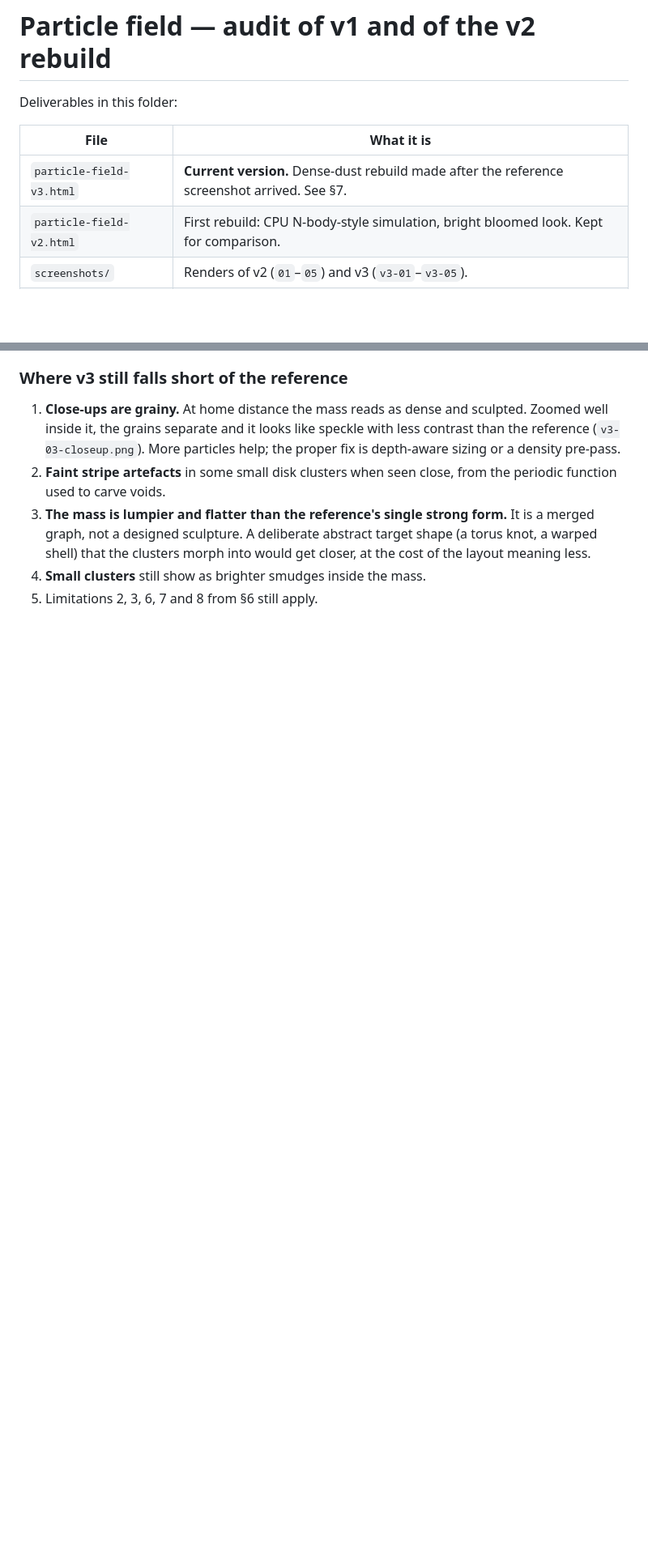
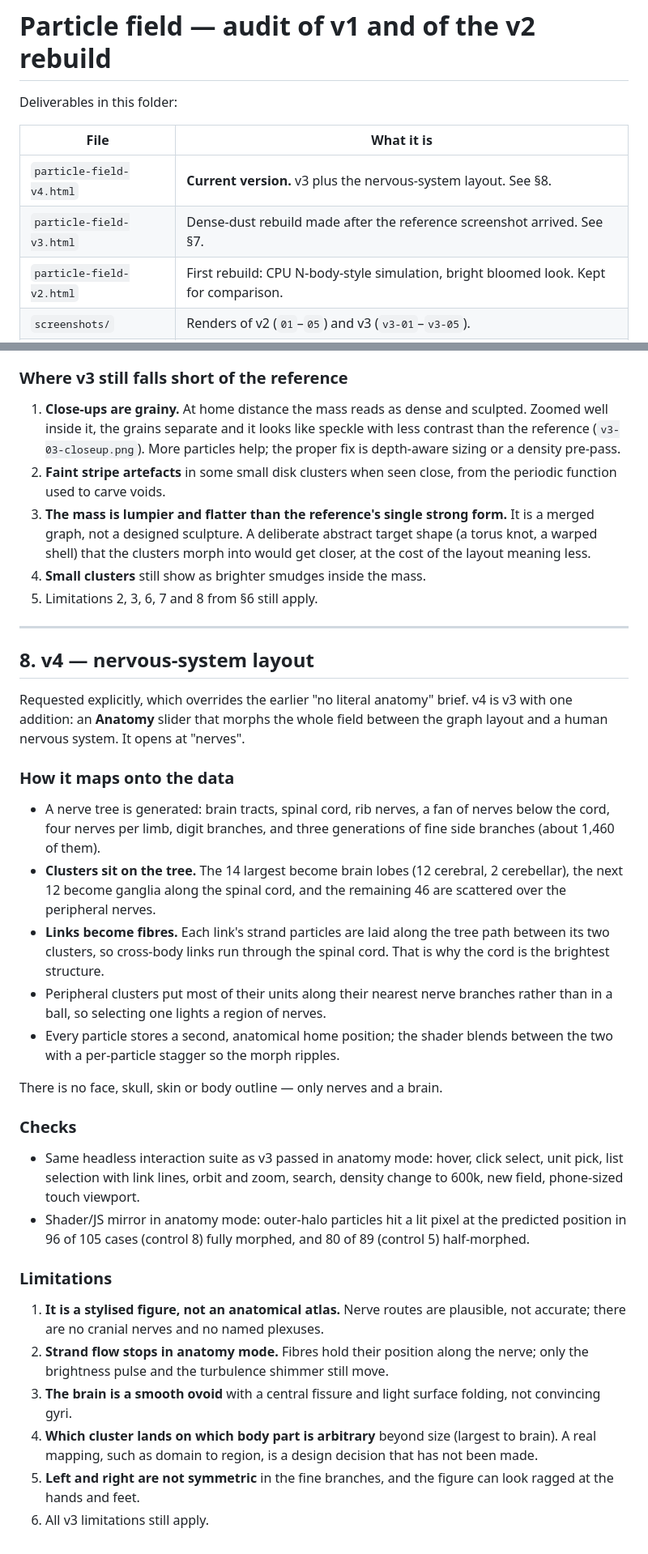
Before and after one commit to boshko1312/2ndbrain, a Markdown page: artifacts/AUDIT.md, 2 parts joined by grey strips. Shown at 81% size. GitHub-like rendering; blank space fills up the shorter version.

```diff
--- a/artifacts/AUDIT.md
+++ b/artifacts/AUDIT.md
@@ -4,7 +4,8 @@ Deliverables in this folder:
 
 | File | What it is |
 |---|---|
-| `particle-field-v3.html` | **Current version.** Dense-dust rebuild made after the reference screenshot arrived. See §7. |
+| `particle-field-v4.html` | **Current version.** v3 plus the nervous-system layout. See §8. |
+| `particle-field-v3.html` | Dense-dust rebuild made after the reference screenshot arrived. See §7. |
 | `particle-field-v2.html` | First rebuild: CPU N-body-style simulation, bright bloomed look. Kept for comparison. |
 | `screenshots/` | Renders of v2 (`01`–`05`) and v3 (`v3-01`–`v3-05`). |
 | `README.md` | How to run it, controls, URL parameters. |
@@ -290,3 +291,53 @@ This is a real trade, not a free upgrade:
    morph into would get closer, at the cost of the layout meaning less.
 4. **Small clusters** still show as brighter smudges inside the mass.
 5. Limitations 2, 3, 6, 7 and 8 from §6 still apply.
+
+---
+
+## 8. v4 — nervous-system layout
+
+Requested explicitly, which overrides the earlier "no literal anatomy" brief.
+v4 is v3 with one addition: an **Anatomy** slider that morphs the whole field
+between the graph layout and a human nervous system. It opens at "nerves".
+
+### How it maps onto the data
+
+- A nerve tree is generated: brain tracts, spinal cord, rib nerves, a fan of
+  nerves below the cord, four nerves per limb, digit branches, and three
+  generations of fine side branches (about 1,460 of them).
+- **Clusters sit on the tree.** The 14 largest become brain lobes (12 cerebral,
+  2 cerebellar), the next 12 become ganglia along the spinal cord, and the
+  remaining 46 are scattered over the peripheral nerves.
+- **Links become fibres.** Each link's strand particles are laid along the tree
+  path between its two clusters, so cross-body links run through the spinal
+  cord. That is why the cord is the brightest structure.
+- Peripheral clusters put most of their units along their nearest nerve
+  branches rather than in a ball, so selecting one lights a region of nerves.
+- Every particle stores a second, anatomical home position; the shader blends
+  between the two with a per-particle stagger so the morph ripples.
+
+There is no face, skull, skin or body outline — only nerves and a brain.
+
+### Checks
+
+- Same headless interaction suite as v3 passed in anatomy mode: hover, click
+  select, unit pick, list selection with link lines, orbit and zoom, search,
+  density change to 600k, new field, phone-sized touch viewport.
+- Shader/JS mirror in anatomy mode: outer-halo particles hit a lit pixel at the
+  predicted position in 96 of 105 cases (control 8) fully morphed, and 80 of 89
+  (control 5) half-morphed.
+
+### Limitations
+
+1. **It is a stylised figure, not an anatomical atlas.** Nerve routes are
+   plausible, not accurate; there are no cranial nerves and no named plexuses.
+2. **Strand flow stops in anatomy mode.** Fibres hold their position along the
+   nerve; only the brightness pulse and the turbulence shimmer still move.
+3. **The brain is a smooth ovoid** with a central fissure and light surface
+   folding, not convincing gyri.
+4. **Which cluster lands on which body part is arbitrary** beyond size
+   (largest to brain). A real mapping, such as domain to region, is a design
+   decision that has not been made.
+5. **Left and right are not symmetric** in the fine branches, and the figure
+   can look ragged at the hands and feet.
+6. All v3 limitations still apply.
```
Also changed, not shown: artifacts/README.md (+8 -3 lines), artifacts/screenshots/v4-01-nervous-system.png (added), artifacts/screenshots/v4-02-side.png (added), artifacts/screenshots/v4-03-mobile.png (added), artifacts/screenshots/v4-04-morph-halfway.png (added), artifacts/screenshots/v4-05-inspector.png (added), 1 other file.
